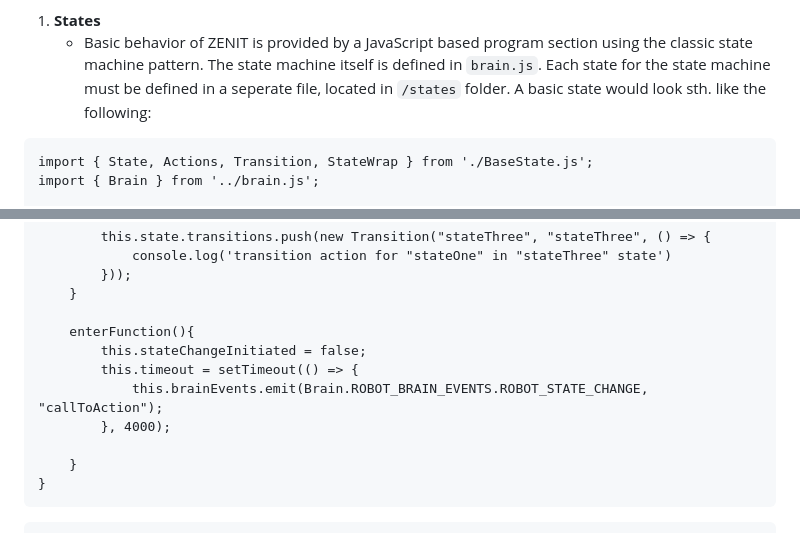
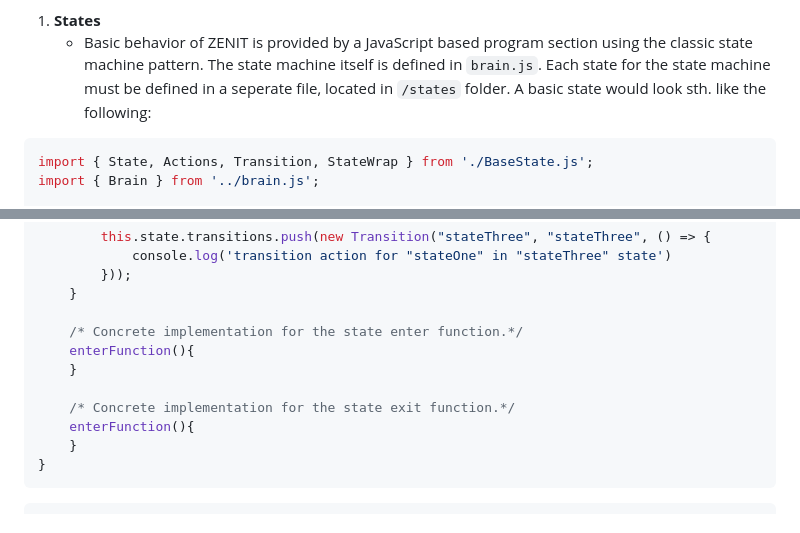
Before and after one commit to Snagga86/ZENIT, a Markdown page: Readme.md, 2 parts joined by grey strips. GitHub-like rendering.

````diff
--- a/Readme.md
+++ b/Readme.md
@@ -106,7 +106,7 @@ In the following section we describe the main components to give ZENIT custom be
 1. **States**
    - Basic behavior of ZENIT is provided by a JavaScript based program section using the classic state machine pattern. The state machine itself is defined in `brain.js`. Each state for the state machine must be defined in a seperate file, located in `/states` folder. A basic state would look sth. like the following:
 
-  ```
+  ```js
   import { State, Actions, Transition, StateWrap } from './BaseState.js';
   import { Brain } from '../brain.js';
 
@@ -131,12 +131,12 @@ In the following section we describe the main components to give ZENIT custom be
           }));
       }
 
+      /* Concrete implementation for the state enter function.*/
       enterFunction(){
-          this.stateChangeInitiated = false;
-          this.timeout = setTimeout(() => {
-              this.brainEvents.emit(Brain.ROBOT_BRAIN_EVENTS.ROBOT_STATE_CHANGE, "callToAction");
-          }, 4000);
+      }
 
+      /* Concrete implementation for the state exit function.*/
+      enterFunction(){
       }
   }
   ```
````
